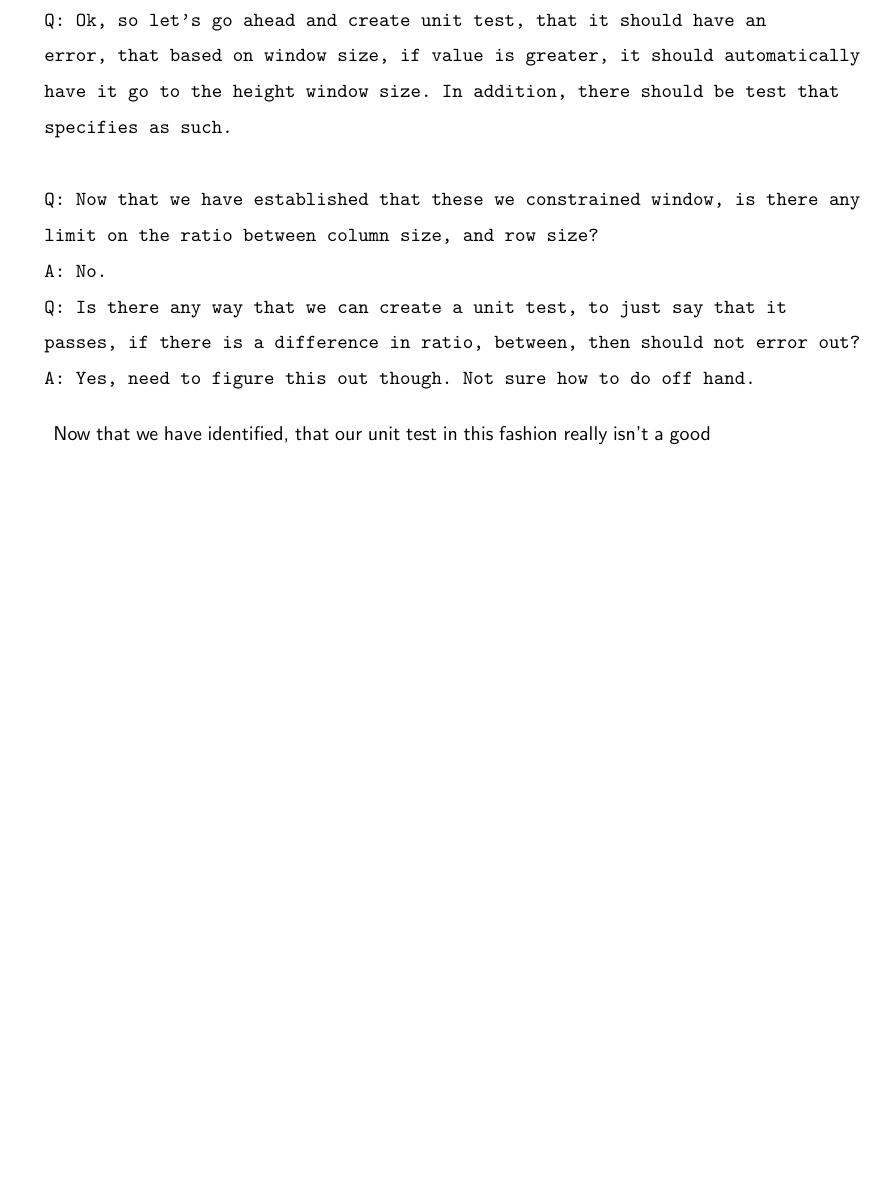
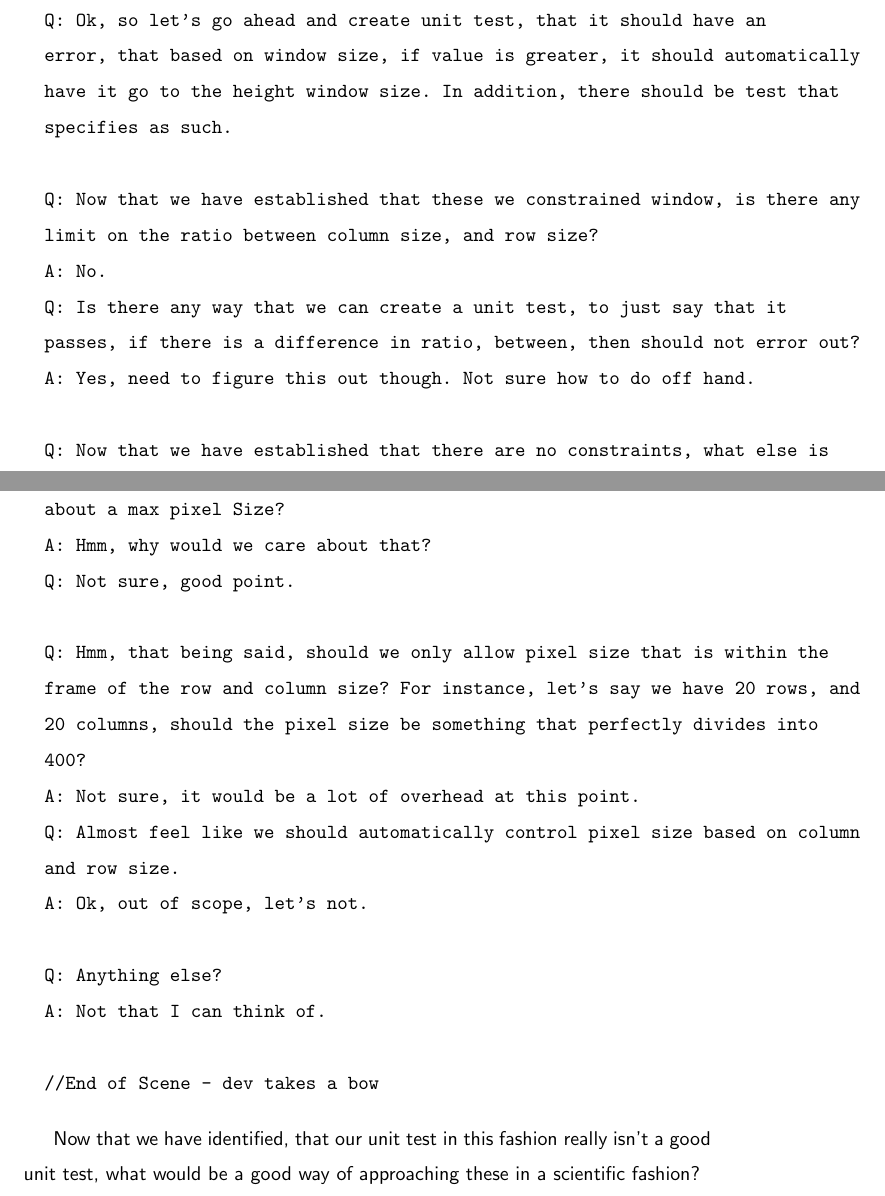
Before and after one commit to razroo/angular-content, a LaTeX document (main.tex, which reads unit-testing/unit-testing.tex): part of page 71 of 72 before the commit and two parts of pages 71 and 72 of 72 after it, the two joined at a grey line, cut so that both start at the same text, the shorter picture padded with empty space. Compiled offline with pdfLaTeX.

Commit message:
Complete session for the discovering unit tests.

```diff
--- a/unit-testing/unit-testing.tex
+++ b/unit-testing/unit-testing.tex
@@ -108,6 +108,26 @@ Let's bring this principle over. In this interactive question answer session.
   Q: Is there any way that we can create a unit test, to just say that it
   passes, if there is a difference in ratio, between, then should not error out?
   A: Yes, need to figure this out though. Not sure how to do off hand.
+
+  Q: Now that we have established that there are no constraints, what else is
+  there for us to test. We have covered window size, ratio, input type, what
+  about a max pixel Size?
+  A: Hmm, why would we care about that?
+  Q: Not sure, good point.
+
+  Q: Hmm, that being said, should we only allow pixel size that is within the
+  frame of the row and column size? For instance, let's say we have 20 rows, and
+  20 columns, should the pixel size be something that perfectly divides into
+  400?
+  A: Not sure, it would be a lot of overhead at this point.
+  Q: Almost feel like we should automatically control pixel size based on column
+  and row size.
+  A: Ok, out of scope, let's not.
+
+  Q: Anything else?
+  A: Not that I can think of.
+
+  //End of Scene - dev takes a bow
 \end{verbatim}
 
 
```
